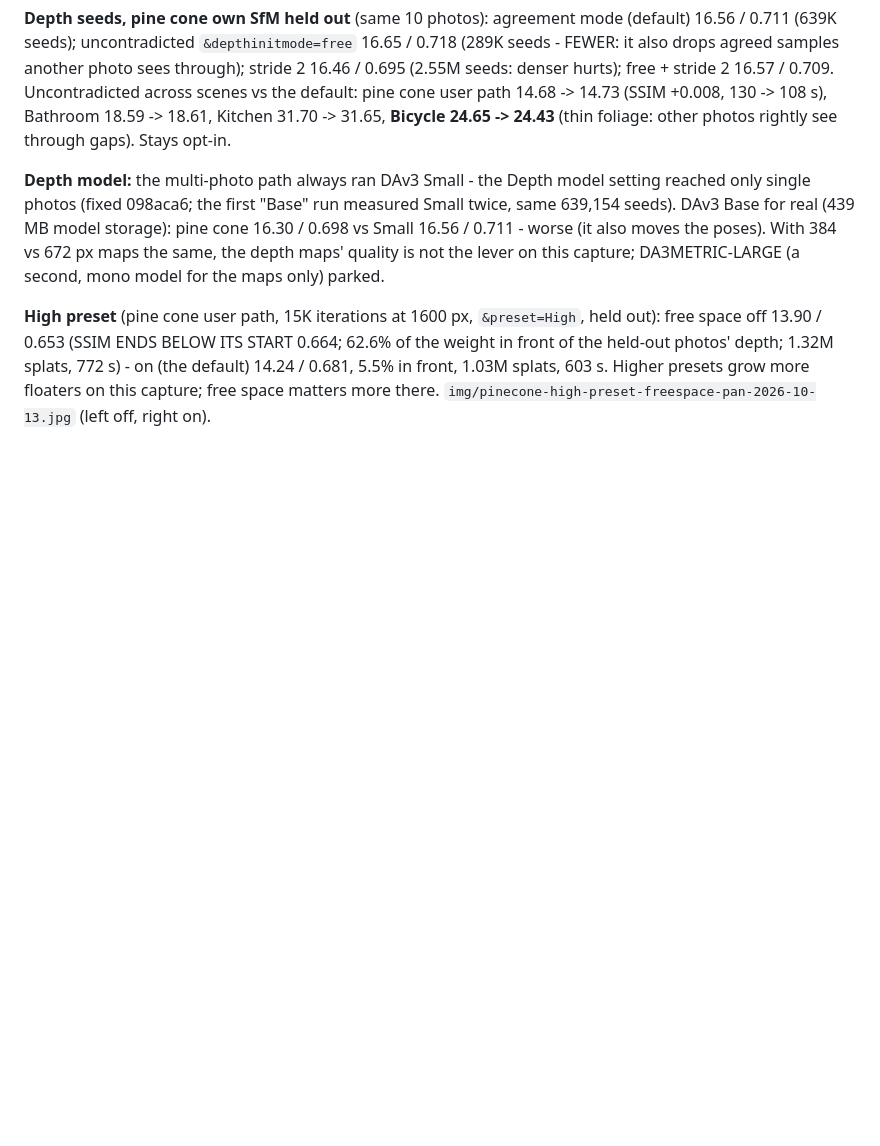
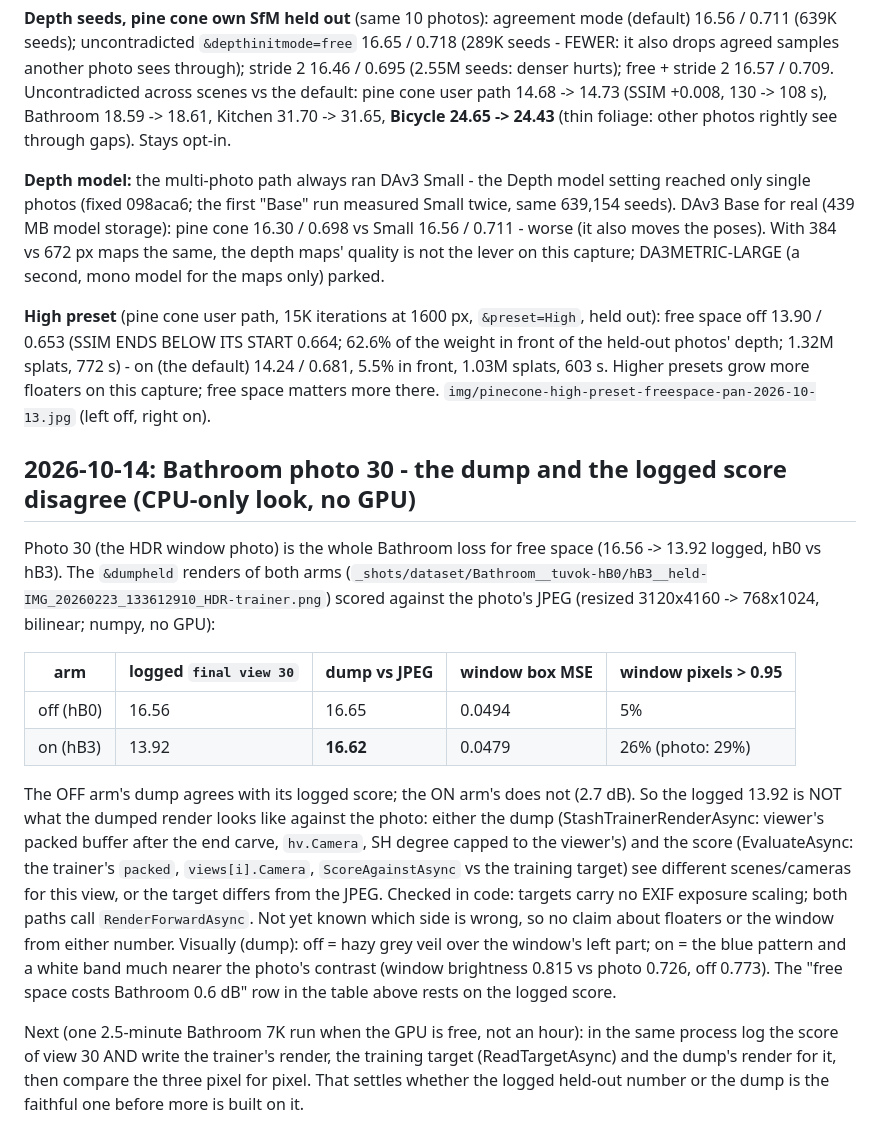
Before and after one commit to LostBeard/SpawnScene, a Markdown page: Research/floaters-photo-depth-2026-10-13.md, the part around the change. Drawn GitHub-style; blank space fills up the shorter version.

Commit message:
Research: Bathroom photo 30 - the held-out dump scores 16.62 against the photo where the log says 13.92 (on arm); open measurement question, check named
Co-Authored-By: Claude Sonnet 5.5 <noreply@anthropic.com>

```diff
--- a/Research/floaters-photo-depth-2026-10-13.md
+++ b/Research/floaters-photo-depth-2026-10-13.md
@@ -84,3 +84,27 @@ depth maps' quality is not the lever on this capture; DA3METRIC-LARGE (a second,
 (SSIM ENDS BELOW ITS START 0.664; 62.6% of the weight in front of the held-out photos' depth; 1.32M splats, 772 s) - on
 (the default) 14.24 / 0.681, 5.5% in front, 1.03M splats, 603 s. Higher presets grow more floaters on this capture;
 free space matters more there. `img/pinecone-high-preset-freespace-pan-2026-10-13.jpg` (left off, right on).
+
+## 2026-10-14: Bathroom photo 30 - the dump and the logged score disagree (CPU-only look, no GPU)
+
+Photo 30 (the HDR window photo) is the whole Bathroom loss for free space (16.56 -> 13.92 logged, hB0 vs hB3). The
+`&dumpheld` renders of both arms (`_shots/dataset/Bathroom__tuvok-hB0/hB3__held-IMG_20260223_133612910_HDR-trainer.png`)
+scored against the photo's JPEG (resized 3120x4160 -> 768x1024, bilinear; numpy, no GPU):
+
+| arm | logged `final view 30` | dump vs JPEG | window box MSE | window pixels > 0.95 |
+|---|---|---|---|---|
+| off (hB0) | 16.56 | 16.65 | 0.0494 | 5% |
+| on (hB3) | 13.92 | **16.62** | 0.0479 | 26% (photo: 29%) |
+
+The OFF arm's dump agrees with its logged score; the ON arm's does not (2.7 dB). So the logged 13.92 is NOT what the
+dumped render looks like against the photo: either the dump (StashTrainerRenderAsync: viewer's packed buffer after the
+end carve, `hv.Camera`, SH degree capped to the viewer's) and the score (EvaluateAsync: the trainer's `packed`, `views[i].Camera`,
+`ScoreAgainstAsync` vs the training target) see different scenes/cameras for this view, or the target differs from the JPEG.
+Checked in code: targets carry no EXIF exposure scaling; both paths call `RenderForwardAsync`. Not yet known which side is
+wrong, so no claim about floaters or the window from either number. Visually (dump): off = hazy grey veil over the
+window's left part; on = the blue pattern and a white band much nearer the photo's contrast (window brightness 0.815
+vs photo 0.726, off 0.773). The "free space costs Bathroom 0.6 dB" row in the table above rests on the logged score.
+
+Next (one 2.5-minute Bathroom 7K run when the GPU is free, not an hour): in the same process log the score of view 30 AND
+write the trainer's render, the training target (ReadTargetAsync) and the dump's render for it, then compare the three
+pixel for pixel. That settles whether the logged held-out number or the dump is the faithful one before more is built on it.
```
